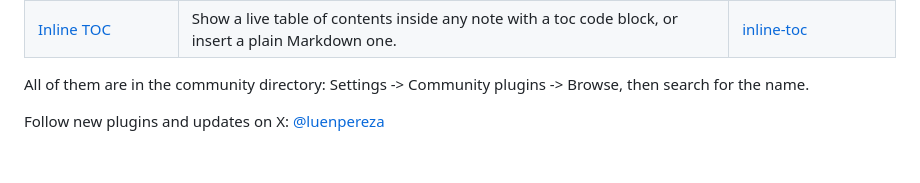
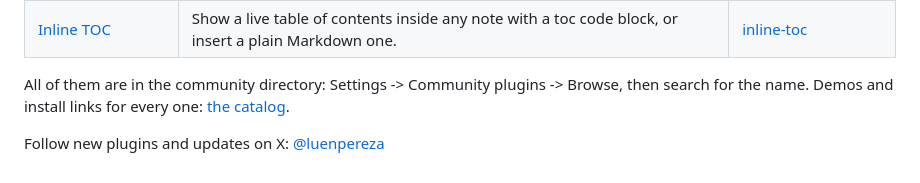
Before and after one commit to perezamadorluisenrique-gif/book-studio, a Markdown page: README.md, the part around the change. Rendered like a GitHub page.

Commit message:
README: link the catalog from More plugins
Co-Authored-By: Claude Sonnet 5.5 <noreply@anthropic.com>

```diff
--- a/README.md
+++ b/README.md
@@ -251,6 +251,7 @@ fonts/         Bundled typefaces
 | [Inline TOC](https://obsidian.md/plugins?id=inline-toc) | Show a live table of contents inside any note with a toc code block, or insert a plain Markdown one. | [inline-toc](https://github.com/perezamadorluisenrique-gif/inline-toc) |
 
 All of them are in the community directory: Settings -> Community plugins ->
-Browse, then search for the name.
+Browse, then search for the name. Demos and install links for every one:
+[the catalog](https://perezamadorluisenrique-gif.github.io/catalog/).
 
 Follow new plugins and updates on X: [@luenpereza](https://x.com/luenpereza)
```
